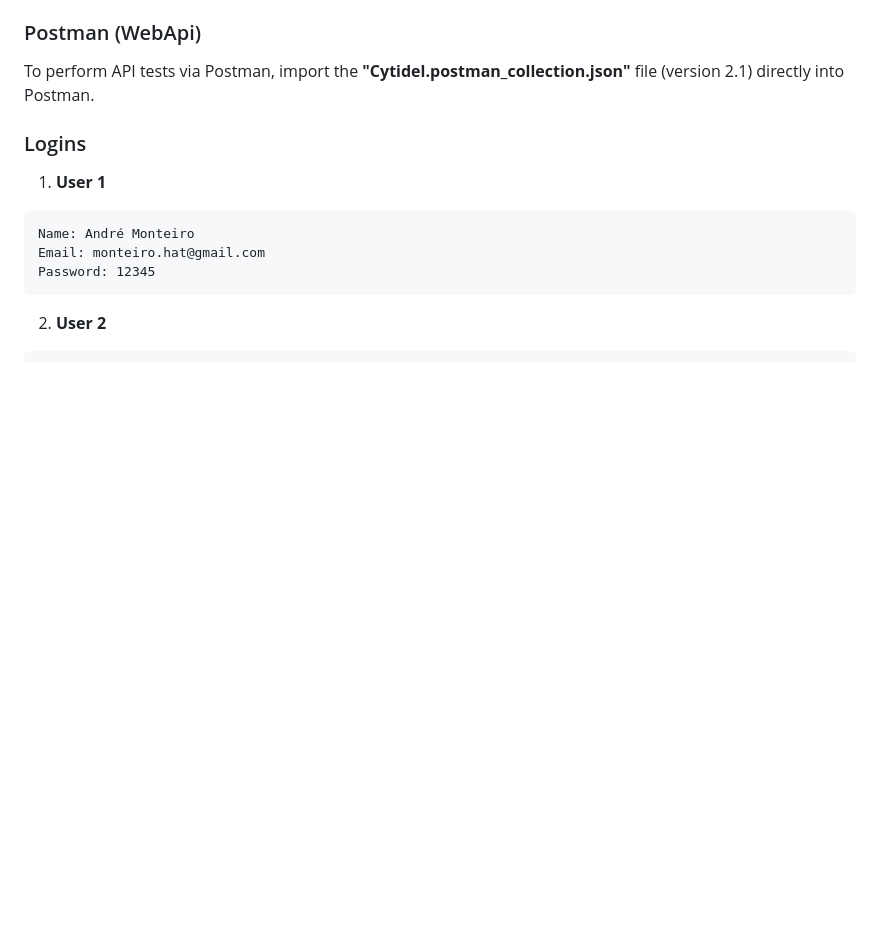
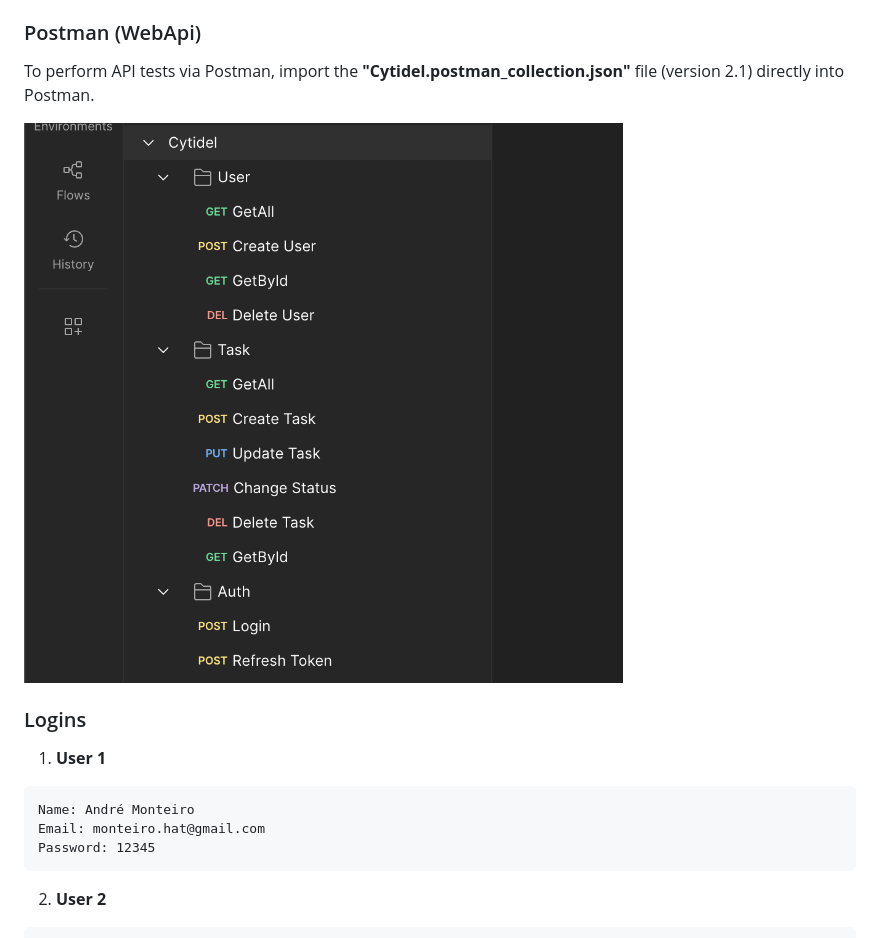
Before and after one commit to monteirohat/cytidel, a Markdown page: README.md, the part around the change. Rendered like a GitHub page; pictures changed too: postman.png (added); blank space fills up the shorter version.

Commit message:
add postman

```diff
--- a/README.md
+++ b/README.md
@@ -79,6 +79,8 @@
 
 To perform API tests via Postman, import the **"Cytidel.postman_collection.json"** file (version 2.1) directly into Postman.
 
+![Postman](postman.png)
+
 ### Logins
 
 1. __User 1__
```
